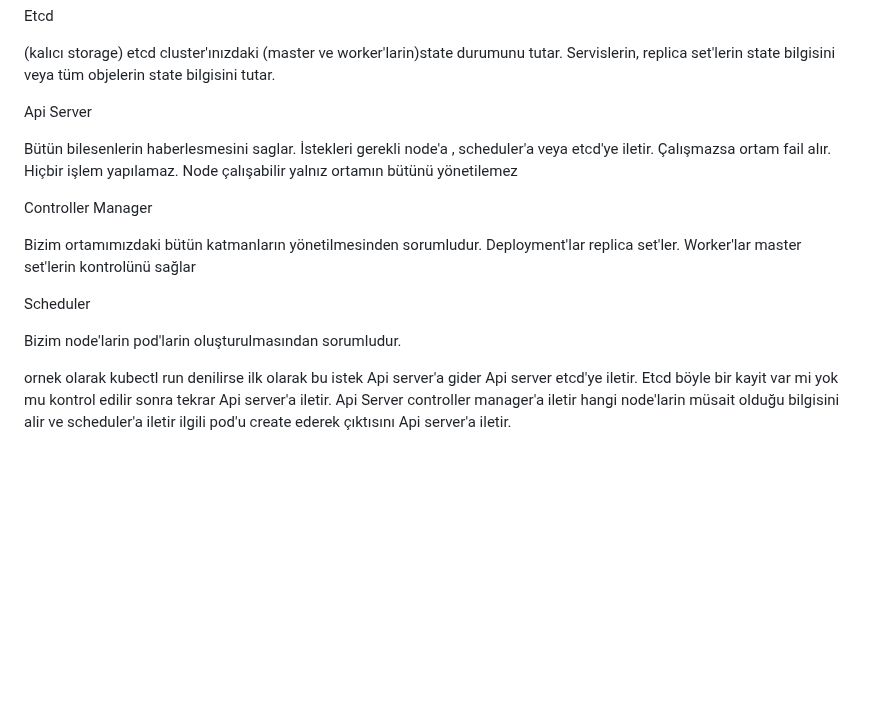
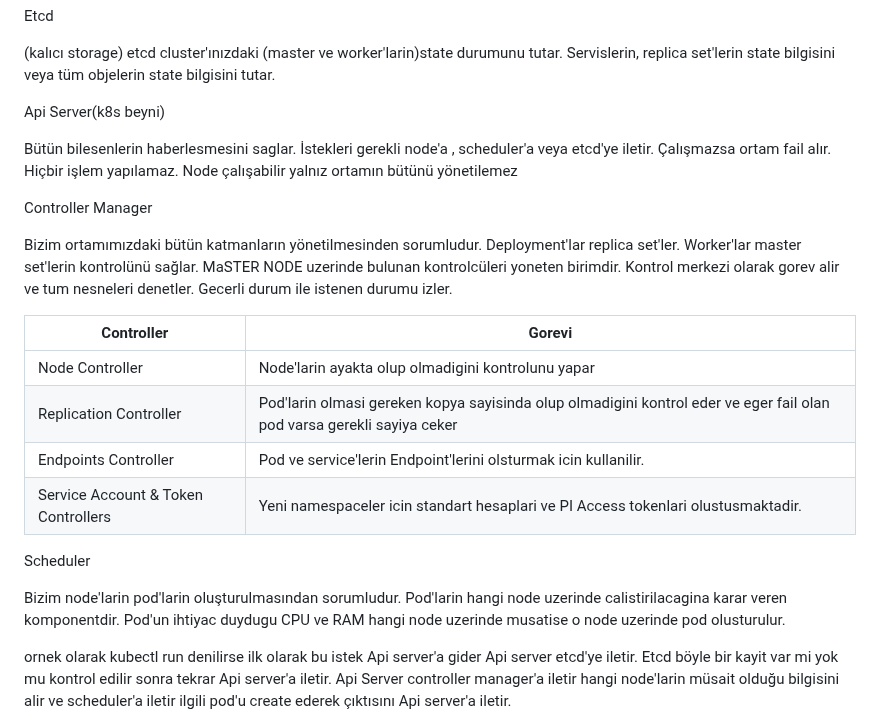
Before and after one commit to ali-sunarlar/DevOpsProjects, a Markdown page: Kubernetes/Kubernetes_Notes.md, the part around the change. Rendered like a GitHub page; blank space fills up the shorter version.

```diff
--- a/Kubernetes/Kubernetes_Notes.md
+++ b/Kubernetes/Kubernetes_Notes.md
@@ -4,17 +4,24 @@ Etcd
 
 (kalıcı storage) etcd cluster'ınızdaki (master ve worker'larin)state durumunu tutar. Servislerin, replica set'lerin state bilgisini veya tüm objelerin state bilgisini tutar.
 
-Api Server
+Api Server(k8s beyni)
 
 Bütün bilesenlerin haberlesmesini saglar. İstekleri gerekli node'a , scheduler'a veya etcd'ye iletir. Çalışmazsa ortam fail alır. Hiçbir işlem yapılamaz. Node çalışabilir yalnız ortamın bütünü yönetilemez
 
 Controller Manager
 
-Bizim ortamımızdaki bütün katmanların yönetilmesinden sorumludur. Deployment'lar replica set'ler. Worker'lar master set'lerin kontrolünü sağlar
+Bizim ortamımızdaki bütün katmanların yönetilmesinden sorumludur. Deployment'lar replica set'ler. Worker'lar master set'lerin kontrolünü sağlar. MaSTER NODE uzerinde bulunan kontrolcüleri yoneten birimdir. Kontrol merkezi olarak gorev alir ve tum nesneleri denetler. Gecerli durum ile istenen durumu izler.
+
+|Controller|Gorevi|
+|--|--|
+| Node Controller | Node'larin ayakta olup olmadigini kontrolunu yapar |
+| Replication Controller| Pod'larin olmasi gereken kopya sayisinda olup olmadigini kontrol eder ve eger fail olan pod varsa gerekli sayiya ceker |
+| Endpoints Controller | Pod ve service'lerin Endpoint'lerini olsturmak icin kullanilir. |
+| Service Account & Token Controllers | Yeni namespaceler icin standart hesaplari ve PI Access tokenlari olustusmaktadir. |
 
 Scheduler
 
-Bizim node'larin pod'larin oluşturulmasından sorumludur.
+Bizim node'larin pod'larin oluşturulmasından sorumludur. Pod'larin hangi node uzerinde calistirilacagina karar veren komponentdir. Pod'un ihtiyac duydugu CPU ve RAM hangi node uzerinde musatise o node uzerinde pod olusturulur.
 
 ornek olarak kubectl run denilirse ilk olarak bu istek Api server'a gider Api server etcd'ye iletir. Etcd böyle bir kayit var mi yok mu kontrol edilir sonra tekrar Api server'a iletir. Api Server controller manager'a iletir hangi node'larin müsait olduğu bilgisini alir ve scheduler'a iletir ilgili pod'u create ederek çıktısını Api server'a iletir.
 
```
